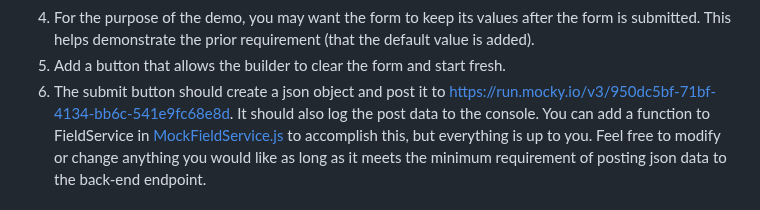
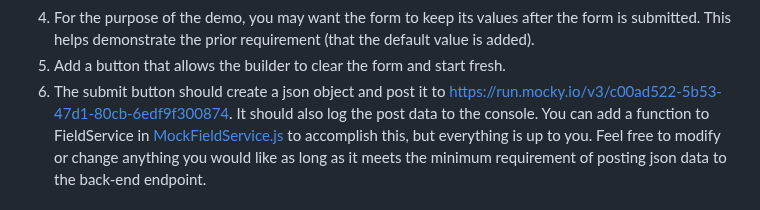
Before and after one commit to QuickBase/interview-demos, a Markdown page: ui/README.md, the part around the change. Drawn GitHub-style.

Commit message:
Fixed mock again
If mock expires:
1. Goto: https://designer.mocky.io/design
2. You don't have to adjust anything
3. Press `Generate My HTTP Response` button
4. Copy mock URL from the page.

```diff
--- a/ui/README.md
+++ b/ui/README.md
@@ -86,7 +86,7 @@ the conversation and make changes you think would be worthwhile.
    default value is added).
 1. Add a button that allows the builder to clear the form and start fresh.
 1. The submit button should create a json object and post it to
-   [https://run.mocky.io/v3/950dc5bf-71bf-4134-bb6c-541e9fc68e8d](https://run.mocky.io/v3/950dc5bf-71bf-4134-bb6c-541e9fc68e8d).
+   [https://run.mocky.io/v3/c00ad522-5b53-47d1-80cb-6edf9f300874](https://run.mocky.io/v3/c00ad522-5b53-47d1-80cb-6edf9f300874).
    It should also log the post data to the console. You can add a function to
    FieldService in
    [MockFieldService.js](https://github.com/QuickBase/interview-demos/blob/master/ui/js/MockService.js)
```
